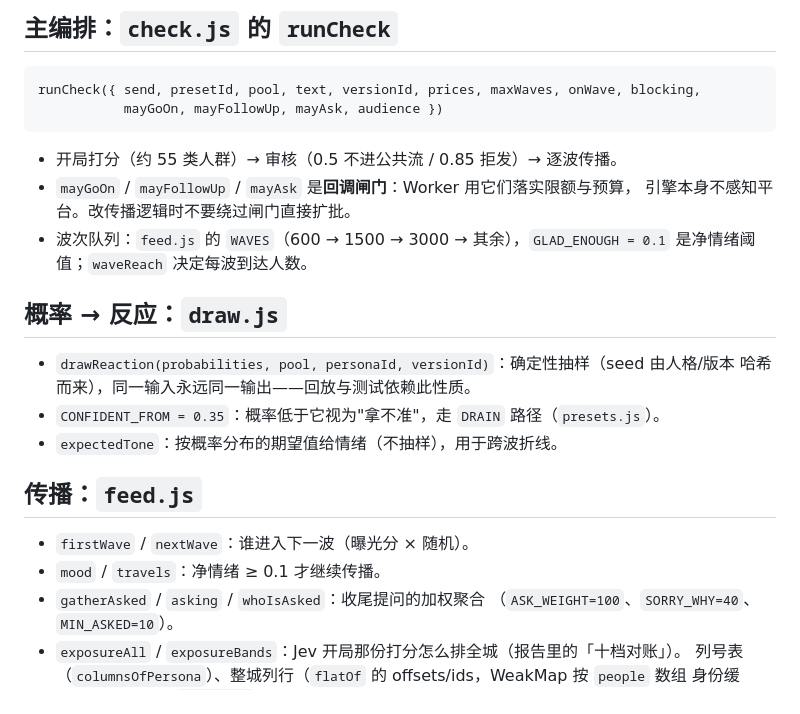
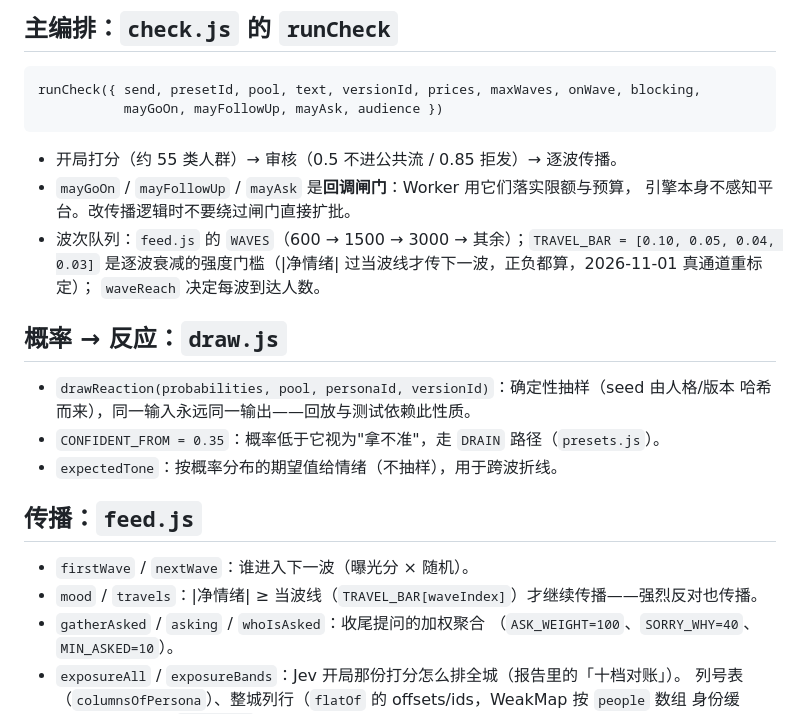
Before and after one commit to tripodxu/jevtown, a Markdown page: docs/modules/shared-engine.md, the part around the change. Drawn GitHub-style.

```diff
--- a/docs/modules/shared-engine.md
+++ b/docs/modules/shared-engine.md
@@ -24,8 +24,9 @@ runCheck({ send, presetId, pool, text, versionId, prices, maxWaves, onWave, bloc
 - 开局打分（约 55 类人群）→ 审核（0.5 不进公共流 / 0.85 拒发）→ 逐波传播。
 - `mayGoOn` / `mayFollowUp` / `mayAsk` 是**回调闸门**：Worker 用它们落实限额与预算，
   引擎本身不感知平台。改传播逻辑时不要绕过闸门直接扩批。
-- 波次队列：`feed.js` 的 `WAVES`（600 → 1500 → 3000 → 其余），`GLAD_ENOUGH = 0.1`
-  是净情绪阈值；`waveReach` 决定每波到达人数。
+- 波次队列：`feed.js` 的 `WAVES`（600 → 1500 → 3000 → 其余）；`TRAVEL_BAR = [0.10, 0.05, 0.04, 0.03]`
+  是逐波衰减的强度门槛（|净情绪| 过当波线才传下一波，正负都算，2026-11-01 真通道重标定）；
+  `waveReach` 决定每波到达人数。
 
 ## 概率 → 反应：`draw.js`
 
@@ -37,7 +38,7 @@ runCheck({ send, presetId, pool, text, versionId, prices, maxWaves, onWave, bloc
 ## 传播：`feed.js`
 
 - `firstWave` / `nextWave`：谁进入下一波（曝光分 × 随机）。
-- `mood` / `travels`：净情绪 ≥ 0.1 才继续传播。
+- `mood` / `travels`：|净情绪| ≥ 当波线（`TRAVEL_BAR[waveIndex]`）才继续传播——强烈反对也传播。
 - `gatherAsked` / `asking` / `whoIsAsked`：收尾提问的加权聚合
   （`ASK_WEIGHT=100`、`SORRY_WHY=40`、`MIN_ASKED=10`）。
 - `exposureAll` / `exposureBands`：Jev 开局那份打分怎么排全城（报告里的「十档对账」）。
```
Also changed, not shown: docs/MEMORY.md (+34 -0 lines), docs/modules/frontend.md (+5 -3 lines).
